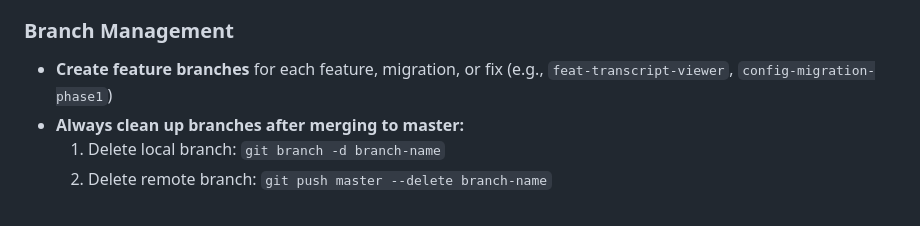
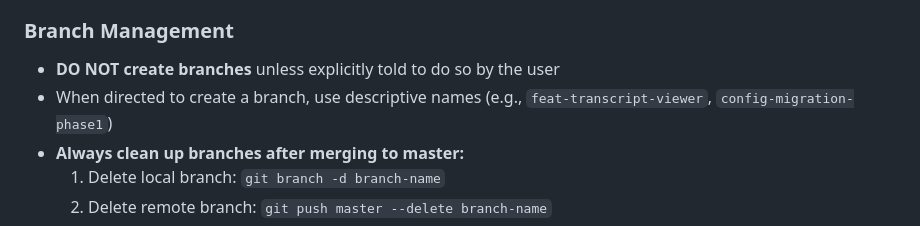
Before and after one commit to DonCorleon/DiscordBot, a Markdown page: docs/CLAUDE.md, the part around the change. Rendered like a GitHub page.

Commit message:
docs: add rule to only create branches at user direction

```diff
--- a/docs/CLAUDE.md
+++ b/docs/CLAUDE.md
@@ -232,7 +232,8 @@ The cog will be loaded automatically on bot startup.
 - Keep commits focused (one logical change per commit)
 
 ### Branch Management
-- **Create feature branches** for each feature, migration, or fix (e.g., `feat-transcript-viewer`, `config-migration-phase1`)
+- **DO NOT create branches** unless explicitly told to do so by the user
+- When directed to create a branch, use descriptive names (e.g., `feat-transcript-viewer`, `config-migration-phase1`)
 - **Always clean up branches after merging to master:**
   1. Delete local branch: `git branch -d branch-name`
   2. Delete remote branch: `git push master --delete branch-name`
```
